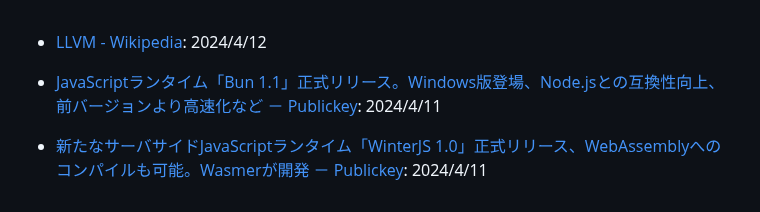
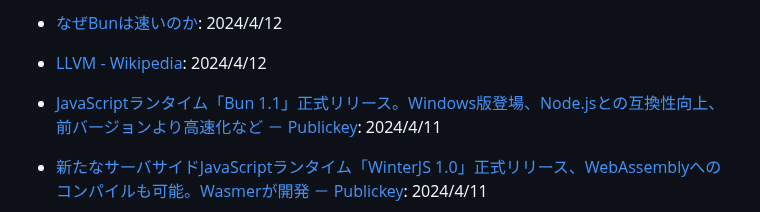
Before and after one commit to yoshikouki/yoshikouki, a Markdown page: Inputs.md, the part around the change. GitHub-like rendering.

Commit message:
Add Input by GitHub Actions

```diff
--- a/Inputs.md
+++ b/Inputs.md
@@ -1,3 +1,4 @@
+- [なぜBunは速いのか](https://zenn.dev/kenjimorita/scraps/c066ca54e4aeea): 2024/4/12
 - [LLVM - Wikipedia](https://ja.m.wikipedia.org/wiki/LLVM): 2024/4/12
 - [JavaScriptランタイム「Bun 1.1」正式リリース。Windows版登場、Node.jsとの互換性向上、前バージョンより高速化など － Publickey](https://www.publickey1.jp/blog/24/javascriptbun_11windowsnodejs.html): 2024/4/11
 - [新たなサーバサイドJavaScriptランタイム「WinterJS 1.0」正式リリース、WebAssemblyへのコンパイルも可能。Wasmerが開発 － Publickey](https://www.publickey1.jp/blog/24/javascriptwinterjs_10wintercgwasixwasmer.html): 2024/4/11
```
